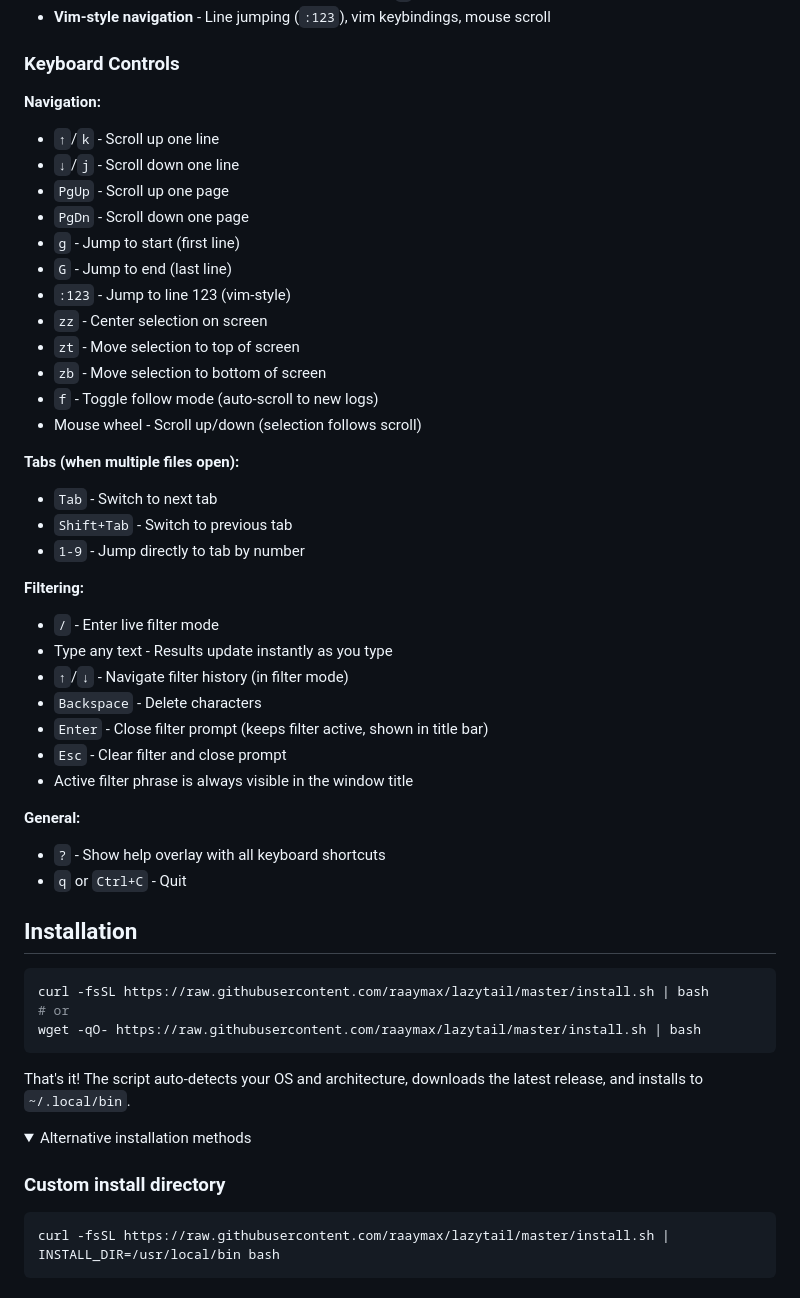
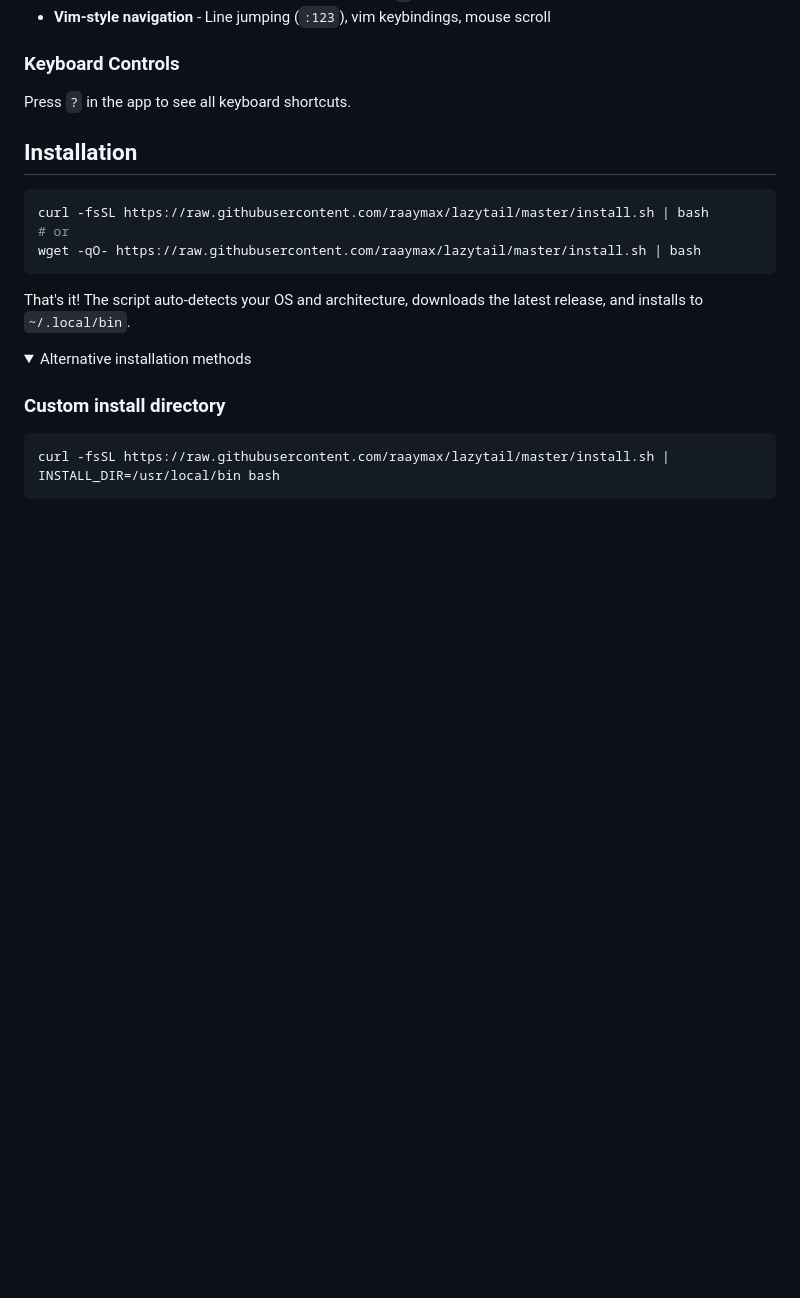
Before and after one commit to raaymax/lazytail, a Markdown page: README.md, the part around the change. GitHub-like rendering; folded sections open; blank space fills up the shorter version.

Commit message:
docs: simplify keyboard controls section in README

```diff
--- a/README.md
+++ b/README.md
@@ -25,37 +25,7 @@ A fast, universal terminal-based log viewer with live filtering and follow mode.
 
 ### Keyboard Controls
 
-**Navigation:**
-- `↑`/`k` - Scroll up one line
-- `↓`/`j` - Scroll down one line
-- `PgUp` - Scroll up one page
-- `PgDn` - Scroll down one page
-- `g` - Jump to start (first line)
-- `G` - Jump to end (last line)
-- `:123` - Jump to line 123 (vim-style)
-- `zz` - Center selection on screen
-- `zt` - Move selection to top of screen
-- `zb` - Move selection to bottom of screen
-- `f` - Toggle follow mode (auto-scroll to new logs)
-- Mouse wheel - Scroll up/down (selection follows scroll)
-
-**Tabs (when multiple files open):**
-- `Tab` - Switch to next tab
-- `Shift+Tab` - Switch to previous tab
-- `1-9` - Jump directly to tab by number
-
-**Filtering:**
-- `/` - Enter live filter mode
-- Type any text - Results update instantly as you type
-- `↑`/`↓` - Navigate filter history (in filter mode)
-- `Backspace` - Delete characters
-- `Enter` - Close filter prompt (keeps filter active, shown in title bar)
-- `Esc` - Clear filter and close prompt
-- Active filter phrase is always visible in the window title
-
-**General:**
-- `?` - Show help overlay with all keyboard shortcuts
-- `q` or `Ctrl+C` - Quit
+Press `?` in the app to see all keyboard shortcuts.
 
 ## Installation
 
```
